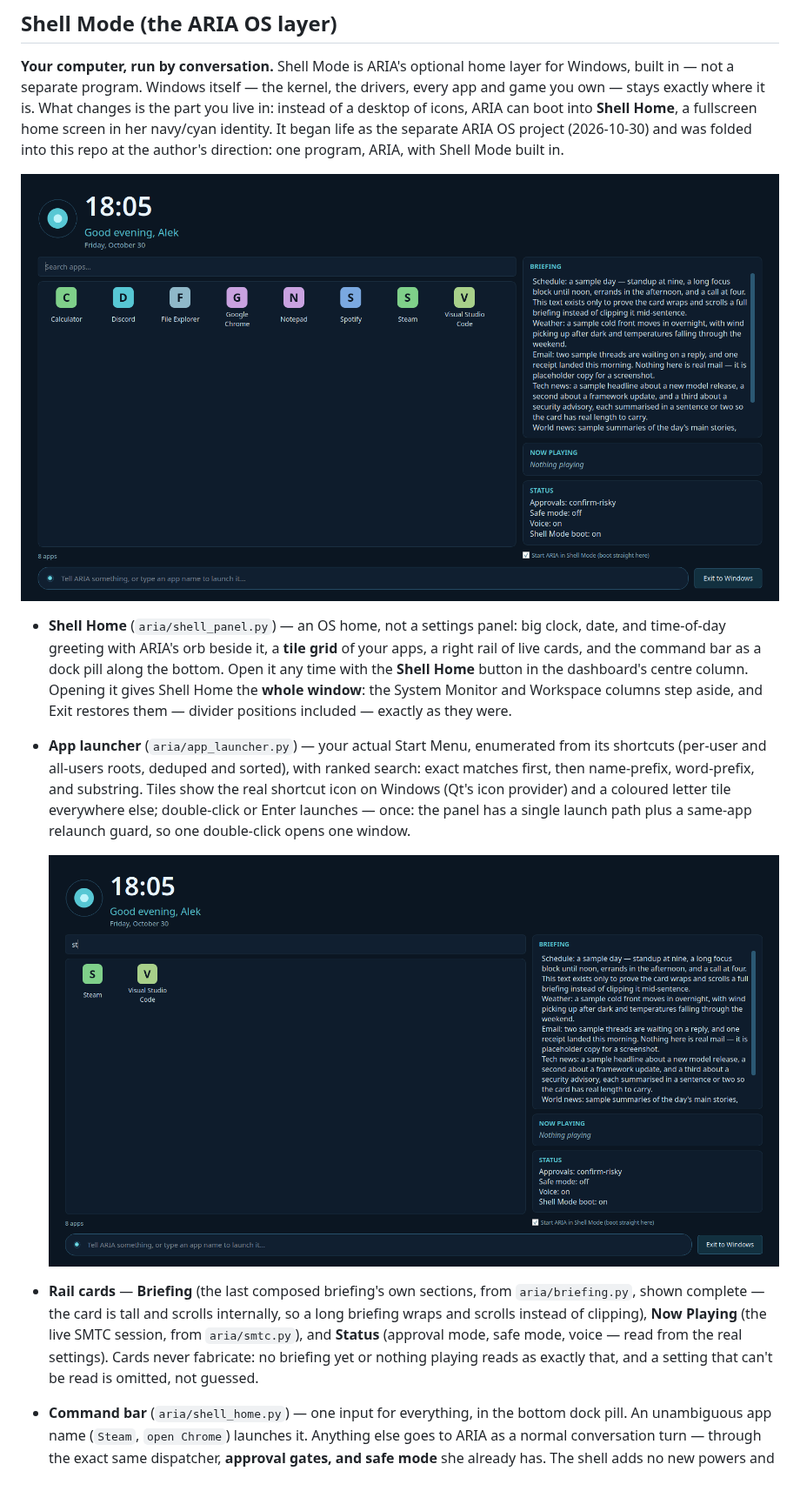
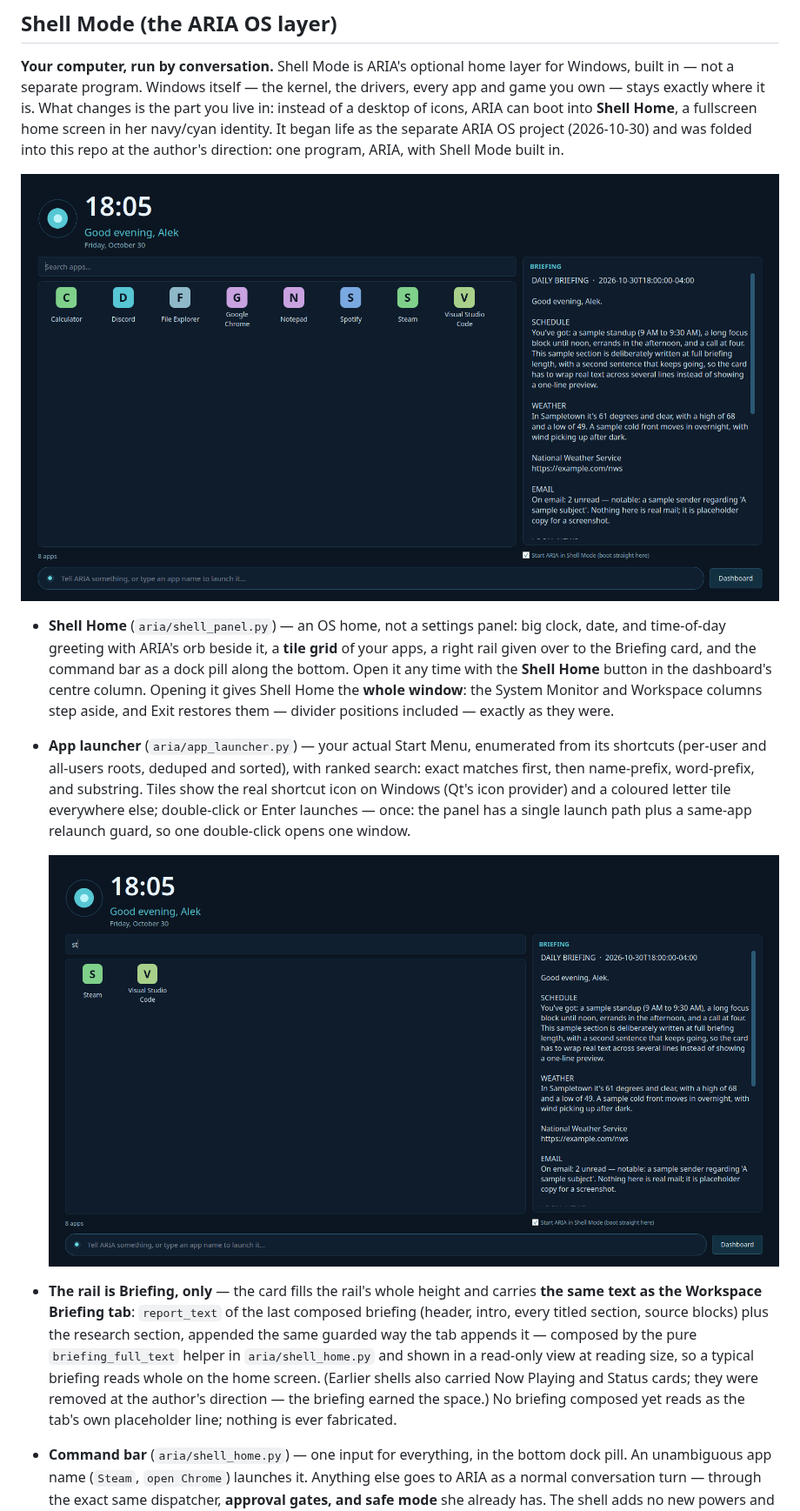
Before and after one commit to ABerger94/ARIA-Agent, a Markdown page: README.md, the part around one of its changes. Shown at 87% size. Drawn GitHub-style; pictures changed too: docs/images/shell-home.png, docs/images/shell-search.png; blank space fills up the shorter version.

Commit message:
Shell Home V4: Briefing card takes the rail — full Briefing-tab text, Now Playing/Status removed, exit button renamed to Dashboard (Alek's orders, 2026-10-30)

```diff
--- a/README.md
+++ b/README.md
@@ -241,9 +241,9 @@ author's direction: one program, ARIA, with Shell Mode built in.
 
 - **Shell Home** (`aria/shell_panel.py`) — an OS home, not a
   settings panel: big clock, date, and time-of-day greeting with
-  ARIA's orb beside it, a **tile grid** of your apps, a right rail
-  of live cards, and the command bar as a dock pill along the
-  bottom. Open it any time with the **Shell Home** button in the
+  ARIA's orb beside it, a **tile grid** of your apps, a right
+  rail given over to the Briefing card, and the command bar as
+  a dock pill along the bottom. Open it any time with the **Shell Home** button in the
   dashboard's centre column. Opening it gives Shell Home the
   **whole window**: the System Monitor and Workspace columns
   step aside, and Exit restores them — divider positions
@@ -258,15 +258,18 @@ author's direction: one program, ARIA, with Shell Mode built in.
   same-app relaunch guard, so one double-click opens one window.
 
   ![Shell Home app search](docs/images/shell-search.png)
-- **Rail cards** — **Briefing** (the last composed briefing's own
-  sections, from `aria/briefing.py`, shown complete — the card is
-  tall and scrolls internally, so a long briefing wraps and
-  scrolls instead of clipping), **Now Playing** (the live
-  SMTC session, from `aria/smtc.py`), and **Status** (approval
-  mode, safe mode, voice — read from the real settings). Cards
-  never fabricate: no briefing yet or nothing playing reads as
-  exactly that, and a setting that can't be read is omitted, not
-  guessed.
+- **The rail is Briefing, only** — the card fills the rail's whole
+  height and carries **the same text as the Workspace Briefing
+  tab**: `report_text` of the last composed briefing (header,
+  intro, every titled section, source blocks) plus the research
+  section, appended the same guarded way the tab appends it —
+  composed by the pure `briefing_full_text` helper in
+  `aria/shell_home.py` and shown in a read-only view at reading
+  size, so a typical briefing reads whole on the home screen.
+  (Earlier shells also carried Now Playing and Status cards;
+  they were removed at the author's direction — the briefing
+  earned the space.) No briefing composed yet reads as the tab's
+  own placeholder line; nothing is ever fabricated.
 - **Command bar** (`aria/shell_home.py`) — one input for everything,
   in the bottom dock pill. An unambiguous app name (`Steam`,
   `open Chrome`) launches it. Anything else goes to ARIA as a
```
Also changed, not shown: other parts of README.md (+6 -4 lines), docs/images/shell-command.png, 5 other files.
